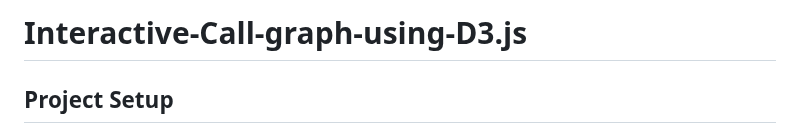
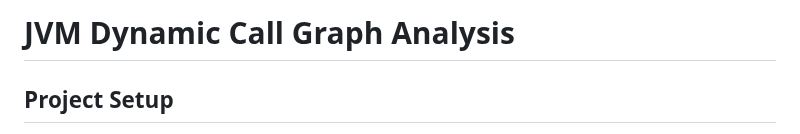
Before and after one commit to ShreyaShinde25/Interactive-Call-graph-using-D3.js, a Markdown page: README.md, the part around the change. Rendered like a GitHub page.

```diff
--- a/README.md
+++ b/README.md
@@ -1,4 +1,4 @@
-# Interactive-Call-graph-using-D3.js
+# JVM Dynamic Call Graph Analysis
 
 
 
```
